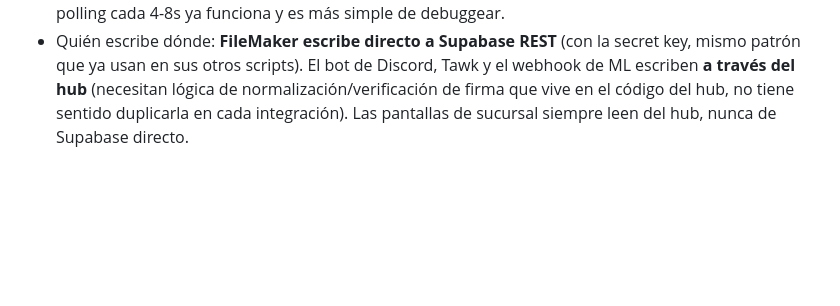
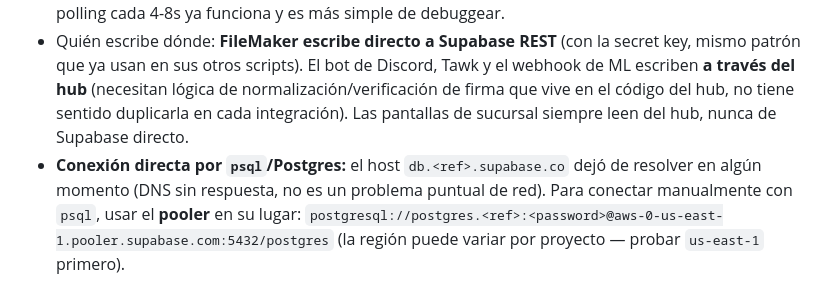
Before and after one commit to sebastianpd1/opineco-notification, a Markdown page: supabase-schema.md, the part around the change. GitHub-like rendering; blank space fills up the shorter version.

```diff
--- a/supabase-schema.md
+++ b/supabase-schema.md
@@ -104,3 +104,4 @@ Reemplaza el array en memoria del hub. Cubre Discord, Tawk.to, correo, y las not
 - **RLS (Row Level Security):** Supabase la activa por defecto en tablas nuevas. El hub debe usar la **service role key** (nunca la anon key) para saltarse RLS, porque es un backend confiable, no un cliente público. Ninguna de estas tablas debe ser accesible desde el navegador directamente.
 - **Realtime (opcional, evaluar después):** Supabase permite suscripciones en tiempo real por tabla. Podría reemplazar el polling actual del dashboard más adelante, pero **no es prioridad ahora** — el polling cada 4-8s ya funciona y es más simple de debuggear.
 - Quién escribe dónde: **FileMaker escribe directo a Supabase REST** (con la secret key, mismo patrón que ya usan en sus otros scripts). El bot de Discord, Tawk y el webhook de ML escriben **a través del hub** (necesitan lógica de normalización/verificación de firma que vive en el código del hub, no tiene sentido duplicarla en cada integración). Las pantallas de sucursal siempre leen del hub, nunca de Supabase directo.
+- **Conexión directa por `psql`/Postgres:** el host `db.<ref>.supabase.co` dejó de resolver en algún momento (DNS sin respuesta, no es un problema puntual de red). Para conectar manualmente con `psql`, usar el **pooler** en su lugar: `postgresql://postgres.<ref>:<password>@aws-0-us-east-1.pooler.supabase.com:5432/postgres` (la región puede variar por proyecto — probar `us-east-1` primero).
```
Also changed, not shown: TODO.md (+11 -1 lines).
